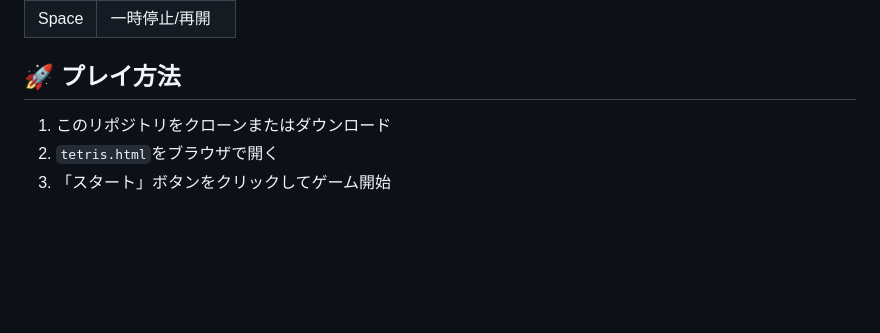
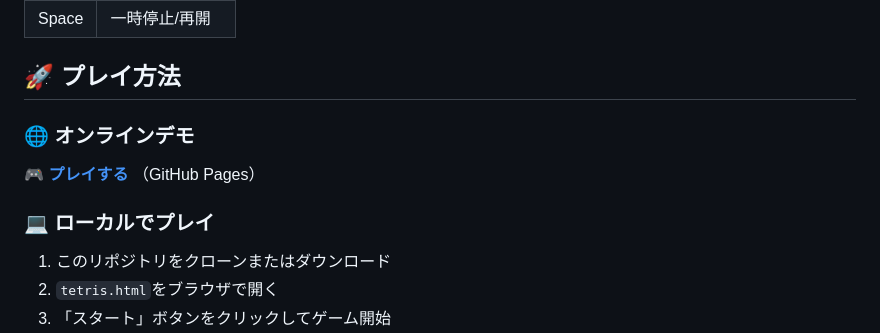
Before and after one commit to y629/retro-tetris-cursor, a Markdown page: README.md, the part around one of its changes. Drawn GitHub-style; blank space fills up the shorter version.

```diff
--- a/README.md
+++ b/README.md
@@ -28,6 +29,10 @@
 
 ## 🚀 プレイ方法
 
+### 🌐 オンラインデモ
+**[🎮 プレイする](https://YOUR_USERNAME.github.io/YOUR_REPO_NAME/)** （GitHub Pages）
+
+### 💻 ローカルでプレイ
 1. このリポジトリをクローンまたはダウンロード
 2. `tetris.html`をブラウザで開く
 3. 「スタート」ボタンをクリックしてゲーム開始
```
Also changed, not shown: other parts of README.md (+1 -0 lines).
